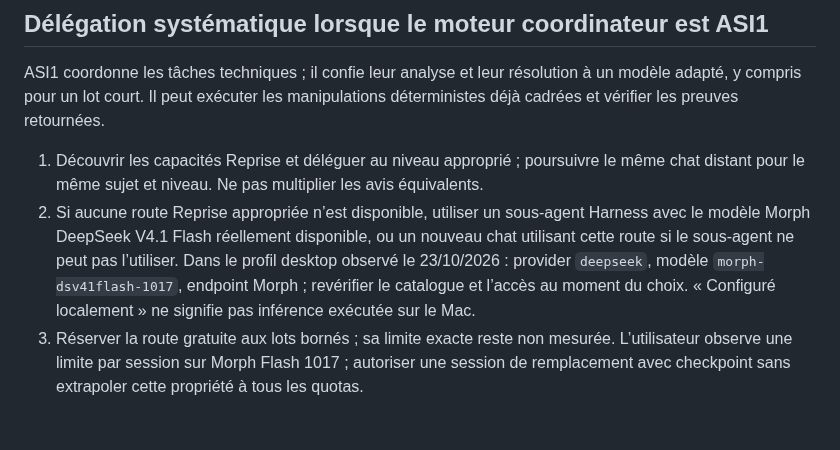
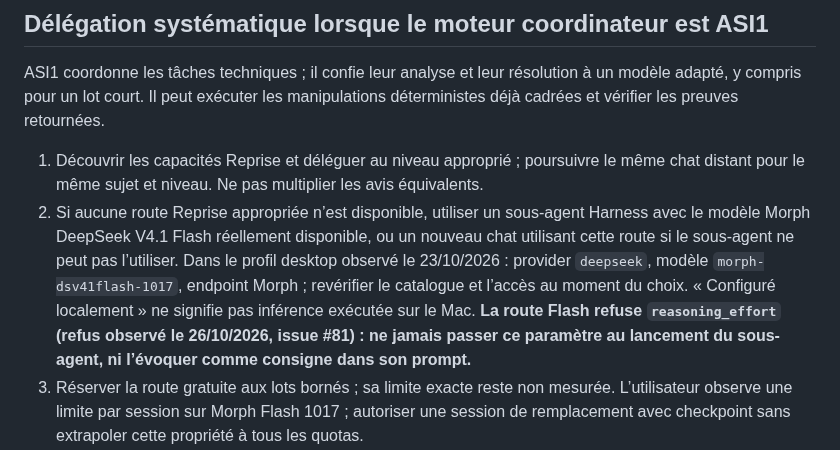
Before and after one commit to heraisys-sas/reprise-harness, a Markdown page: AGENTS.md, the part around the change. Drawn GitHub-style; blank space fills up the shorter version.

Commit message:
docs: forbid reasoning_effort on Flash route in delegation guide (#81)
The Flash route (deepseek/morph-dsv41flash-1017) rejects the
reasoning_effort parameter (observed 26/10/2026). Point 2 of the
delegation section now forbids passing it at subagent launch or
mentioning it as a prompt instruction.

```diff
--- a/AGENTS.md
+++ b/AGENTS.md
@@ -97,7 +97,7 @@ Tous les agents partagent le compte GitHub `heraisys-sas` : l'assigné ne distin
 ASI1 coordonne les tâches techniques ; il confie leur analyse et leur résolution à un modèle adapté, y compris pour un lot court. Il peut exécuter les manipulations déterministes déjà cadrées et vérifier les preuves retournées.
 
 1. Découvrir les capacités Reprise et déléguer au niveau approprié ; poursuivre le même chat distant pour le même sujet et niveau. Ne pas multiplier les avis équivalents.
-2. Si aucune route Reprise appropriée n’est disponible, utiliser un sous-agent Harness avec le modèle Morph DeepSeek V4.1 Flash réellement disponible, ou un nouveau chat utilisant cette route si le sous-agent ne peut pas l’utiliser. Dans le profil desktop observé le 23/10/2026 : provider `deepseek`, modèle `morph-dsv41flash-1017`, endpoint Morph ; revérifier le catalogue et l’accès au moment du choix. « Configuré localement » ne signifie pas inférence exécutée sur le Mac.
+2. Si aucune route Reprise appropriée n’est disponible, utiliser un sous-agent Harness avec le modèle Morph DeepSeek V4.1 Flash réellement disponible, ou un nouveau chat utilisant cette route si le sous-agent ne peut pas l’utiliser. Dans le profil desktop observé le 23/10/2026 : provider `deepseek`, modèle `morph-dsv41flash-1017`, endpoint Morph ; revérifier le catalogue et l’accès au moment du choix. « Configuré localement » ne signifie pas inférence exécutée sur le Mac. **La route Flash refuse `reasoning_effort` (refus observé le 26/10/2026, issue #81) : ne jamais passer ce paramètre au lancement du sous-agent, ni l’évoquer comme consigne dans son prompt.**
 3. Réserver la route gratuite aux lots bornés ; sa limite exacte reste non mesurée. L’utilisateur observe une limite par session sur Morph Flash 1017 ; autoriser une session de remplacement avec checkpoint sans extrapoler cette propriété à tous les quotas.
 4. Après refus, conserver la cause et l’échéance puis tenter la reprise à l’échéance sans mesure préalable obligatoire. Une nouvelle session avec checkpoint est permise lorsque pertinente ; suspendre les rotations qui répètent les mêmes échecs sans progrès. Aucun repli payant implicite. Voir le contrat HARNESS-ROLES-CONTRACT.md (rôles, reprise et archivage proposé dans l’interface).
 
```
